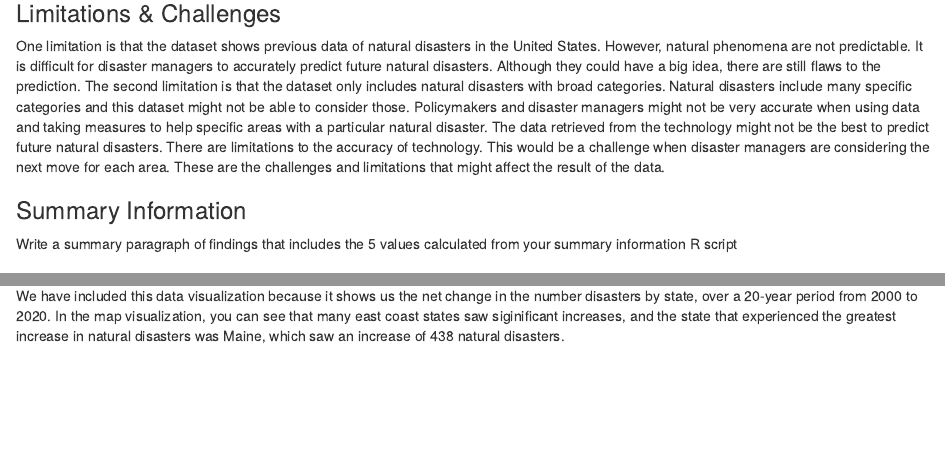
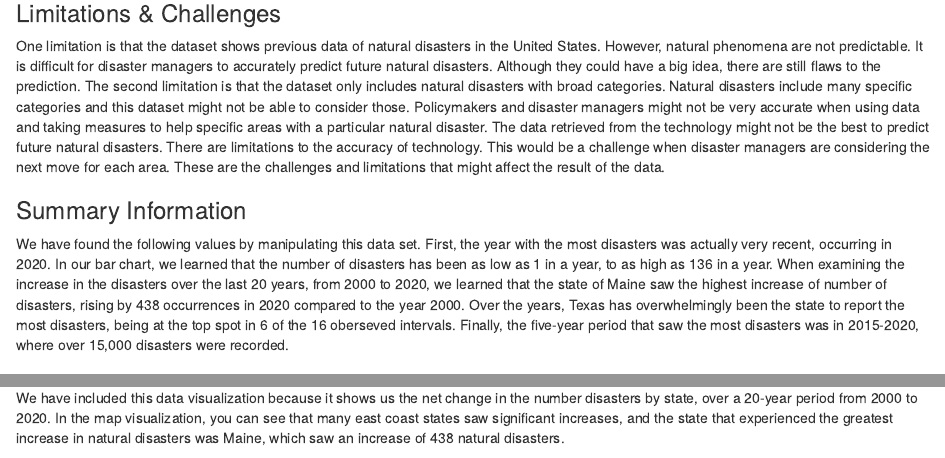
Before and after one commit to info-201a-sp22/exploratory-analysis-raymondsmith939, an R Markdown document (index.Rmd): the page in a window 1100 px wide, from 1900 px down, and a second part further down, joined at a grey line. Rendered offline with R 4.5, knitr and Pandoc, with nearby package versions; some code elsewhere in the file could not run offline.

Commit message:
summary_critical_values

````diff
--- a/index.Rmd
+++ b/index.Rmd
@@ -61,7 +61,7 @@ One limitation is that the dataset shows previous data of natural disasters in t
 
 ### Summary Information
 
-Write a summary paragraph of findings that includes the 5 values calculated from your summary information R script
+We have found the following values by manipulating this data set. First, the year with the most disasters was actually very recent, occurring in 2020. In our bar chart, we learned that the number of disasters has been as low as 1 in a year, to as high as 136 in a year. When examining the increase in the disasters over the last 20 years, from 2000 to 2020, we learned that the state of Maine saw the highest increase of number of disasters, rising by 438 occurrences in 2020 compared to the year 2000. Over the years, Texas has overwhelmingly been the state to report the most disasters, being at the top spot in 6 of the 16 oberseved intervals. Finally, the five-year period that saw the most disasters was in 2015-2020, where over 15,000 disasters were recorded.
 
 ### Table
 
@@ -88,8 +88,7 @@ This chart shows the number of natural disasters that happened in Washington Sta
 
 ### Chart 3
 
-
-We have included this data visualization because it shows us the net change in the number disasters by state, over a 20-year period from 2000 to 2020. In the map visualization, you can see that many east coast states saw siginificant increases, and the state that experienced the greatest increase in natural disasters was Maine, which saw an increase of 438 natural disasters.
+We have included this data visualization because it shows us the net change in the number disasters by state, over a 20-year period from 2000 to 2020. In the map visualization, you can see that many east coast states saw significant increases, and the state that experienced the greatest increase in natural disasters was Maine, which saw an increase of 438 natural disasters.
 
 ```{r, echo = FALSE, warning = FALSE, message = FALSE, error = FALSE, message = FALSE, code = readLines("chart_3.R"), fig.width = 10, fig.height = 5}
 
````
